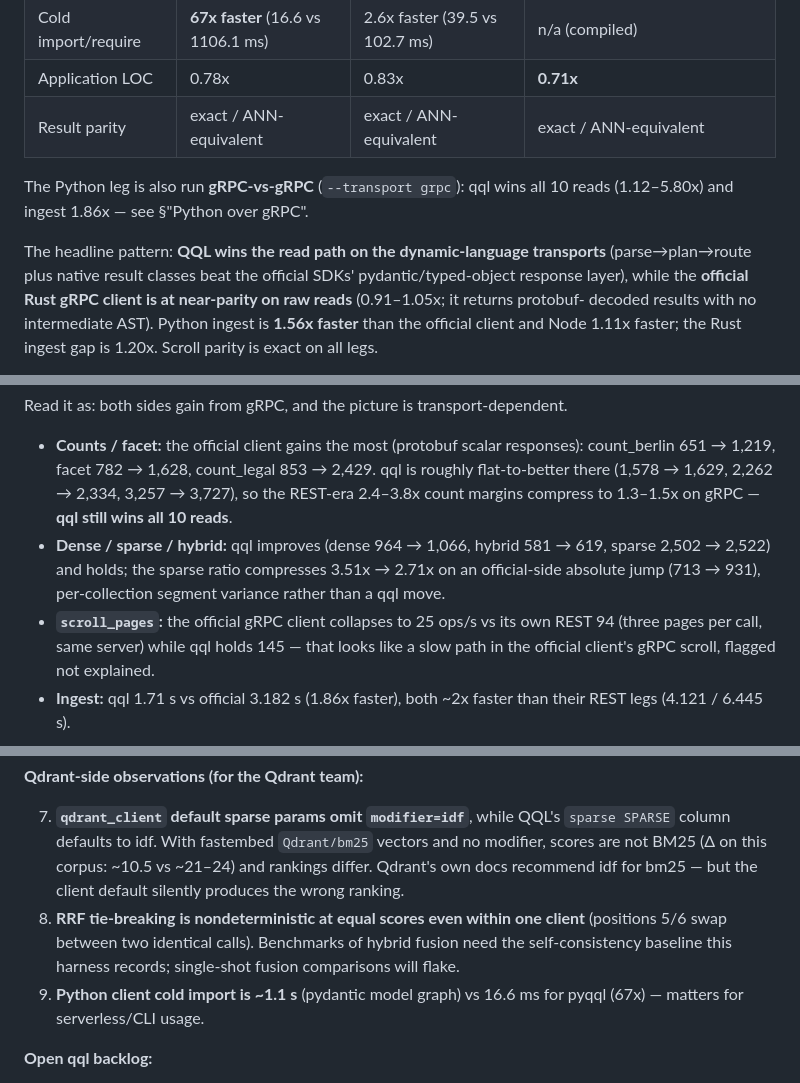
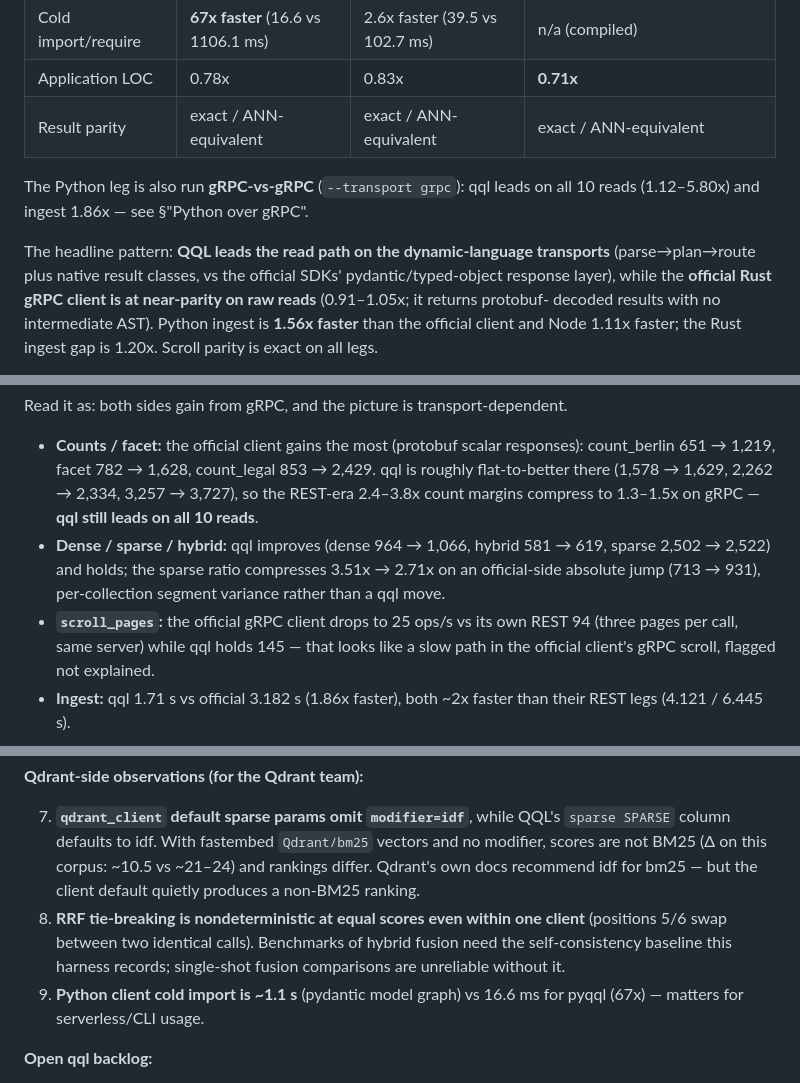
Before and after one commit to srimon12/qql-rs, a Markdown page: vs-qdrant/README.md, 3 parts joined by grey strips. GitHub-like rendering.

Commit message:
fix: readme updates

```diff
--- a/vs-qdrant/README.md
+++ b/vs-qdrant/README.md
@@ -30,11 +30,11 @@ preserved in `results/run1/`; §"What moved" quantifies every leg of the journey
 | Application LOC | 0.78x | 0.83x | **0.71x** |
 | Result parity | exact / ANN-equivalent | exact / ANN-equivalent | exact / ANN-equivalent |
 
-The Python leg is also run **gRPC-vs-gRPC** (`--transport grpc`): qql wins
+The Python leg is also run **gRPC-vs-gRPC** (`--transport grpc`): qql leads on
 all 10 reads (1.12–5.80x) and ingest 1.86x — see §"Python over gRPC".
 
-The headline pattern: **QQL wins the read path on the dynamic-language
-transports** (parse→plan→route plus native result classes beat the official
+The headline pattern: **QQL leads the read path on the dynamic-language
+transports** (parse→plan→route plus native result classes, vs the official
 SDKs' pydantic/typed-object response layer), while the **official Rust gRPC
 client is at near-parity on raw reads** (0.91–1.05x; it returns protobuf-
 decoded results with no intermediate AST). Python ingest is **1.56x
@@ -212,12 +212,12 @@ Read it as: both sides gain from gRPC, and the picture is transport-dependent.
   responses): count_berlin 651 → 1,219, facet 782 → 1,628, count_legal
   853 → 2,429. qql is roughly flat-to-better there (1,578 → 1,629, 2,262 →
   2,334, 3,257 → 3,727), so the REST-era 2.4–3.8x count margins compress to
-  1.3–1.5x on gRPC — **qql still wins all 10 reads**.
+  1.3–1.5x on gRPC — **qql still leads on all 10 reads**.
 - **Dense / sparse / hybrid:** qql improves (dense 964 → 1,066,
   hybrid 581 → 619, sparse 2,502 → 2,522) and holds; the sparse ratio
   compresses 3.51x → 2.71x on an official-side absolute jump (713 → 931),
   per-collection segment variance rather than a qql move.
-- **`scroll_pages`:** the official gRPC client collapses to 25 ops/s vs its
+- **`scroll_pages`:** the official gRPC client drops to 25 ops/s vs its
   own REST 94 (three pages per call, same server) while qql holds 145 — that
   looks like a slow path in the official client's gRPC scroll, flagged not
   explained.
@@ -332,11 +332,11 @@ builders deleted — python ingest 9.9 s → 4.1 s).
    QQL's `sparse SPARSE` column defaults to idf. With fastembed `Qdrant/bm25`
    vectors and no modifier, scores are not BM25 (Δ on this corpus: ~10.5 vs
    ~21–24) and rankings differ. Qdrant's own docs recommend idf for bm25 —
-   but the client default silently produces the wrong ranking.
+   but the client default quietly produces a non-BM25 ranking.
 8. **RRF tie-breaking is nondeterministic at equal scores even within one
    client** (positions 5/6 swap between two identical calls). Benchmarks of
    hybrid fusion need the self-consistency baseline this harness records;
-   single-shot fusion comparisons will flake.
+   single-shot fusion comparisons are unreliable without it.
 9. **Python client cold import is ~1.1 s** (pydantic model graph) vs 16.6 ms
    for pyqql (67x) — matters for serverless/CLI usage.
 
```
Also changed, not shown: vs-qdrant-edge/README.md (+1 -1 lines), 1 other file.
